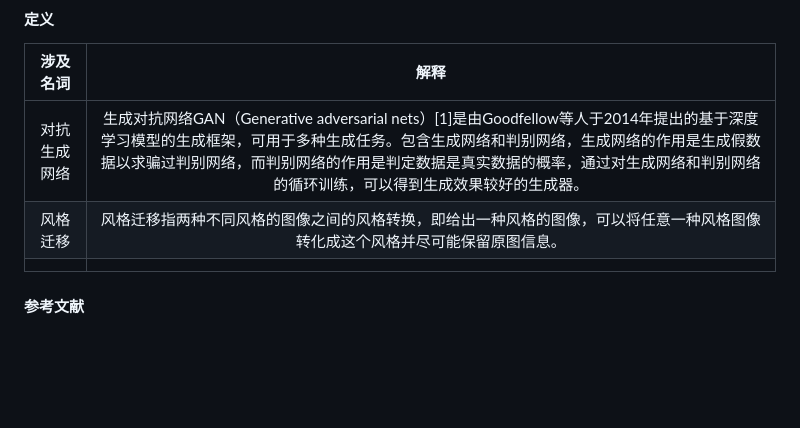
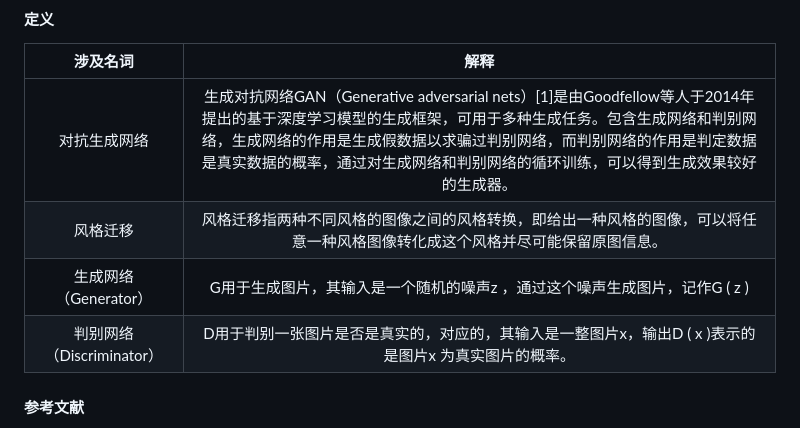
Before and after one commit to jwj1342/VanGogh, a Markdown page: README.md, the part around the change. Drawn GitHub-style; blank space fills up the shorter version.

```diff
--- a/README.md
+++ b/README.md
@@ -18,8 +18,8 @@
 | :----------: | :----------------------------------------------------------: |
 | 对抗生成网络 |生成对抗网络GAN（Generative adversarial nets）[1]是由Goodfellow等人于2014年提出的基于深度学习模型的生成框架，可用于多种生成任务。包含生成网络和判别网络，生成网络的作用是生成假数据以求骗过判别网络，而判别网络的作用是判定数据是真实数据的概率，通过对生成网络和判别网络的循环训练，可以得到生成效果较好的生成器。 |
 |   风格迁移   |风格迁移指两种不同风格的图像之间的风格转换，即给出一种风格的图像，可以将任意一种风格图像转化成这个风格并尽可能保留原图信息。|
-|              |                                                              |
-
+| 生成网络（Generator）| G用于生成图片，其输入是一个随机的噪声z ，通过这个噪声生成图片，记作G ( z ) |                                                             |
+| 判别网络（Discriminator）| D用于判别一张图片是否是真实的，对应的，其输入是一整图片x，输出D ( x )表示的是图片x 为真实图片的概率。|
 
 
 #### 参考文献
```
